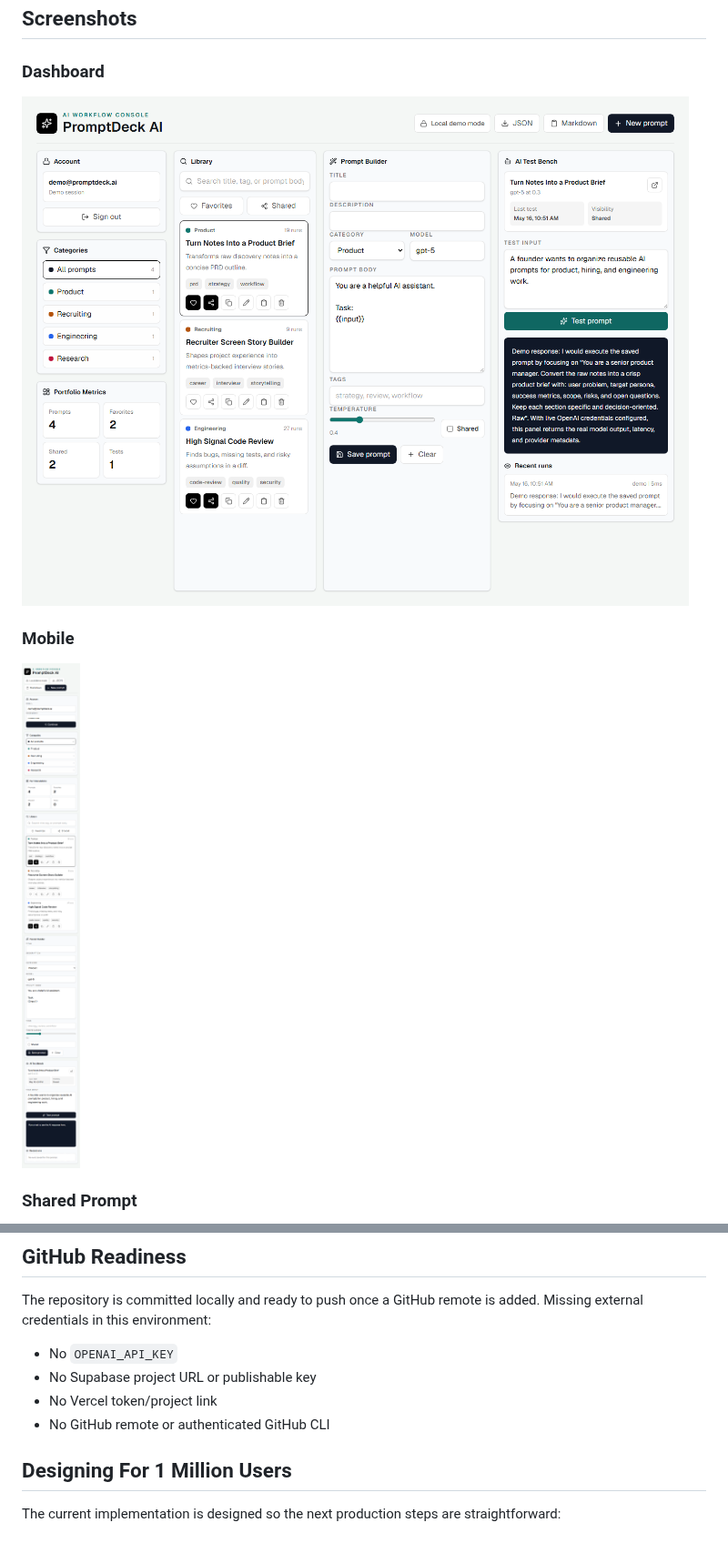
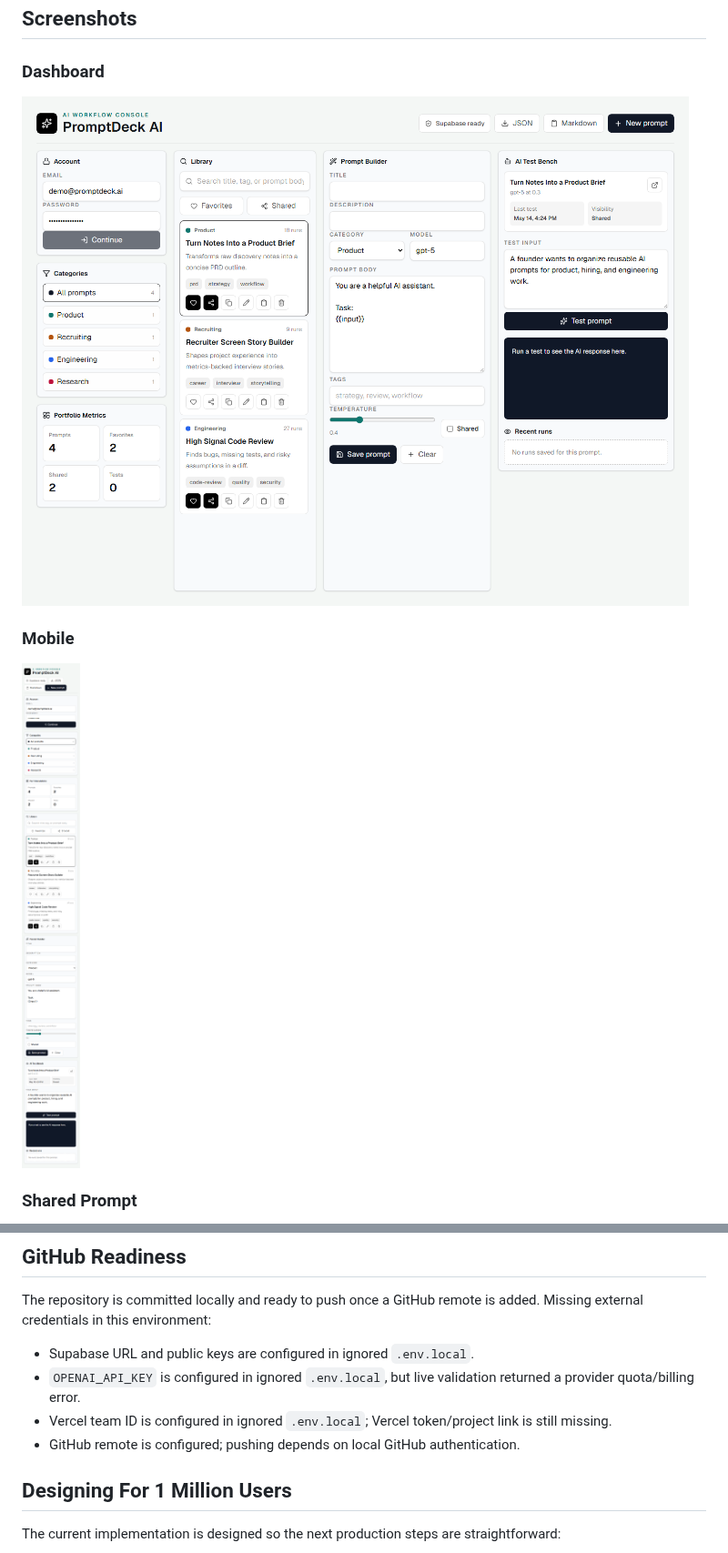
Before and after one commit to obone410/AI-Prompt-Management-Platform, a Markdown page: README.md, 2 parts joined by grey strips. Shown at 91% size. GitHub-like rendering; pictures changed too: docs/screenshots/dashboard-desktop.png, docs/screenshots/dashboard-mobile.png.

Commit message:
Configure credentials and stabilize AI QA

```diff
--- a/README.md
+++ b/README.md
@@ -165,10 +165,10 @@ Local browser QA was performed with Playwright against a production build. Refre
 
 The repository is committed locally and ready to push once a GitHub remote is added. Missing external credentials in this environment:
 
-- No `OPENAI_API_KEY`
-- No Supabase project URL or publishable key
-- No Vercel token/project link
-- No GitHub remote or authenticated GitHub CLI
+- Supabase URL and public keys are configured in ignored `.env.local`.
+- `OPENAI_API_KEY` is configured in ignored `.env.local`, but live validation returned a provider quota/billing error.
+- Vercel team ID is configured in ignored `.env.local`; Vercel token/project link is still missing.
+- GitHub remote is configured; pushing depends on local GitHub authentication.
 
 ## Designing For 1 Million Users
 
```
Also changed, not shown: other parts of README.md (+1 -1 lines), docs/QA.md (+7 -6 lines), 2 other files.
